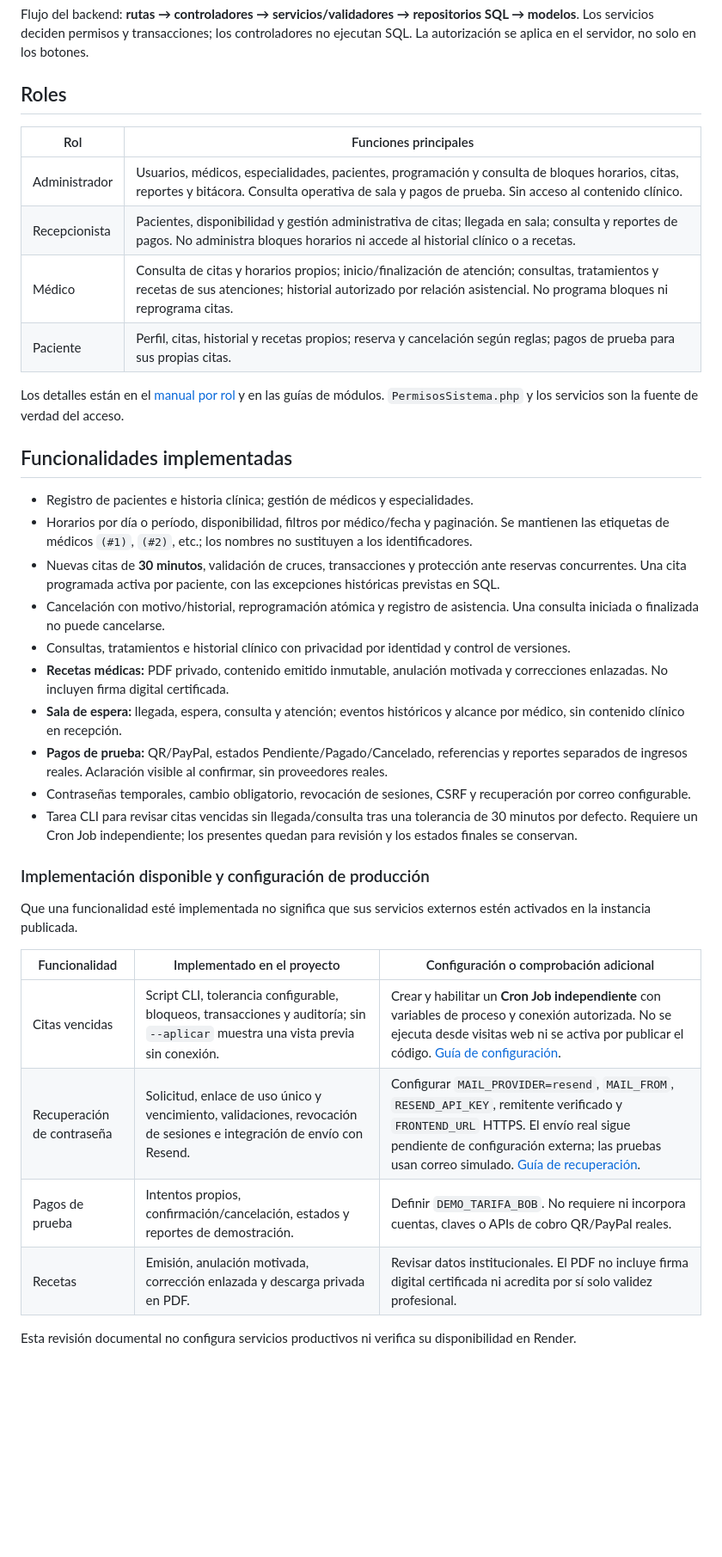
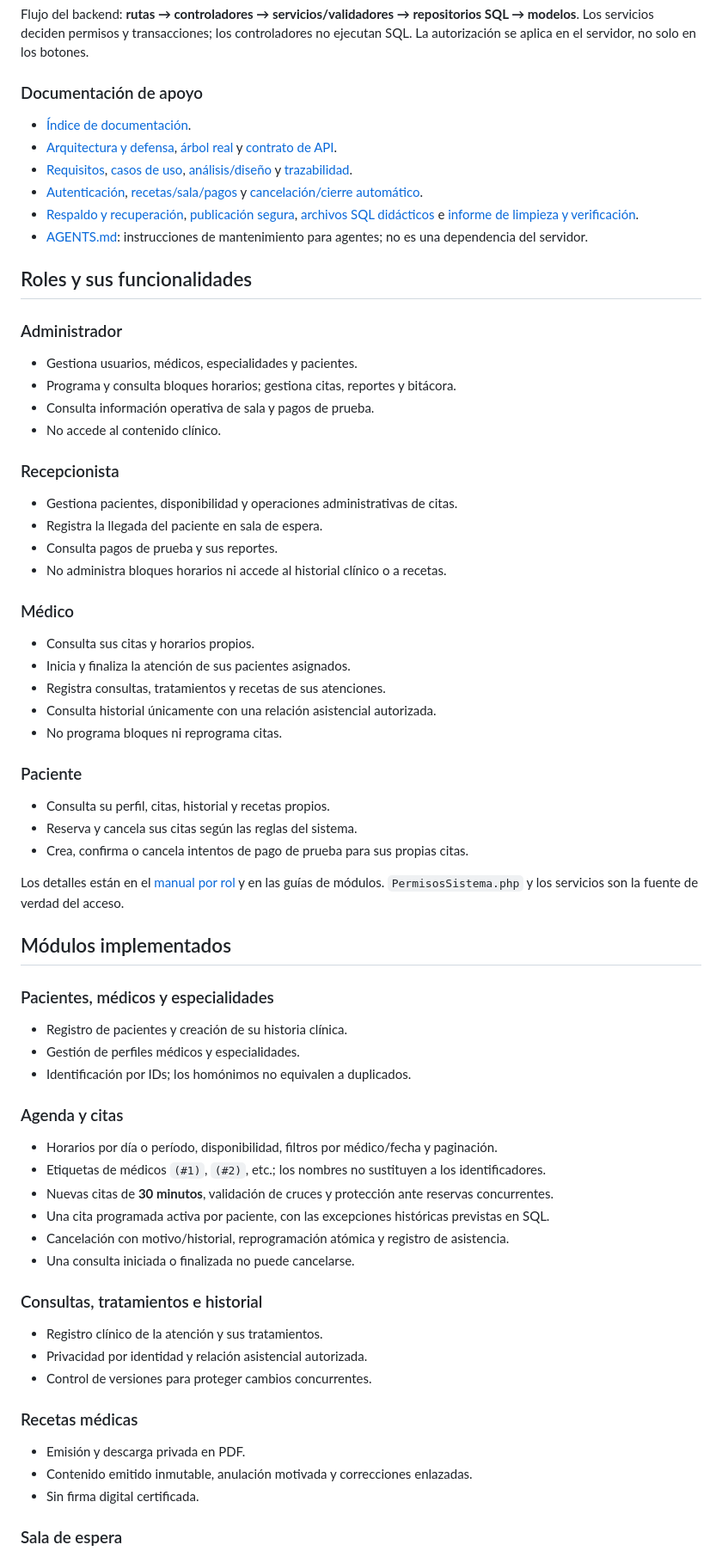
Before and after one commit to ciroandreslinotoledo61-lang/Sistema-Citas-Medicas, a Markdown page: README.md, the part around one of its changes. Shown at 86% size. GitHub-like rendering; blank space fills up the shorter version.

Commit message:
docs: organizar README final y accesos de prueba

```diff
--- a/README.md
+++ b/README.md
@@ -57,39 +89,75 @@ Este resumen no sustituye el [árbol real de carpetas](docs/refactorizacion/ESTR
 
 Flujo del backend: **rutas → controladores → servicios/validadores → repositorios SQL → modelos**. Los servicios deciden permisos y transacciones; los controladores no ejecutan SQL. La autorización se aplica en el servidor, no solo en los botones.
 
-## Roles
+### Documentación de apoyo
 
-| Rol | Funciones principales |
-| --- | --- |
-| Administrador | Usuarios, médicos, especialidades, pacientes, programación y consulta de bloques horarios, citas, reportes y bitácora. Consulta operativa de sala y pagos de prueba. Sin acceso al contenido clínico. |
-| Recepcionista | Pacientes, disponibilidad y gestión administrativa de citas; llegada en sala; consulta y reportes de pagos. No administra bloques horarios ni accede al historial clínico o a recetas. |
-| Médico | Consulta de citas y horarios propios; inicio/finalización de atención; consultas, tratamientos y recetas de sus atenciones; historial autorizado por relación asistencial. No programa bloques ni reprograma citas. |
-| Paciente | Perfil, citas, historial y recetas propios; reserva y cancelación según reglas; pagos de prueba para sus propias citas. |
+- [Índice de documentación](docs/README.md).
+- [Arquitectura y defensa](docs/arquitectura/GUIA-ARQUITECTURA-Y-DEFENSA.md), [árbol real](docs/refactorizacion/ESTRUCTURA-CARPETAS.md) y [contrato de API](docs/refactorizacion/ENDPOINTS.md).
+- [Requisitos](docs/rup/requisitos.md), [casos de uso](docs/rup/casos-uso.md), [análisis/diseño](docs/rup/analisis-diseno.md) y [trazabilidad](docs/rup/trazabilidad.md).
+- [Autenticación](docs/uso/usuarios-autenticacion.md), [recetas/sala/pagos](docs/uso/recetas-sala-pagos.md) y [cancelación/cierre automático](docs/uso/citas-vencidas-pagos.md).
+- [Respaldo y recuperación](docs/uso/respaldo-recuperacion.md), [publicación segura](docs/uso/despliegue.md), [archivos SQL didácticos](database/sql-estudio/) e [informe de limpieza y verificación](docs/entrega-final.md).
+- [AGENTS.md](AGENTS.md): instrucciones de mantenimiento para agentes; no es una dependencia del servidor.
+
+## Roles y sus funcionalidades
+
+### Administrador
+
+- Gestiona usuarios, médicos, especialidades y pacientes.
+- Programa y consulta bloques horarios; gestiona citas, reportes y bitácora.
+- Consulta información operativa de sala y pagos de prueba.
+- No accede al contenido clínico.
+
+### Recepcionista
+
+- Gestiona pacientes, disponibilidad y operaciones administrativas de citas.
+- Registra la llegada del paciente en sala de espera.
+- Consulta pagos de prueba y sus reportes.
+- No administra bloques horarios ni accede al historial clínico o a recetas.
+
+### Médico
+
+- Consulta sus citas y horarios propios.
+- Inicia y finaliza la atención de sus pacientes asignados.
+- Registra consultas, tratamientos y recetas de sus atenciones.
+- Consulta historial únicamente con una relación asistencial autorizada.
+- No programa bloques ni reprograma citas.
+
+### Paciente
+
+- Consulta su perfil, citas, historial y recetas propios.
+- Reserva y cancela sus citas según las reglas del sistema.
+- Crea, confirma o cancela intentos de pago de prueba para sus propias citas.
 
 Los detalles están en el [manual por rol](docs/uso/manual-roles.md) y en las guías de módulos. `PermisosSistema.php` y los servicios son la fuente de verdad del acceso.
 
-## Funcionalidades implementadas
+## Módulos implementados
 
-- Registro de pacientes e historia clínica; gestión de médicos y especialidades.
-- Horarios por día o período, disponibilidad, filtros por médico/fecha y paginación. Se mantienen las etiquetas de médicos `(#1)`, `(#2)`, etc.; los nombres no sustituyen a los identificadores.
-- Nuevas citas de **30 minutos**, validación de cruces, transacciones y protección ante reservas concurrentes. Una cita programada activa por paciente, con las excepciones históricas previstas en SQL.
-- Cancelación con motivo/historial, reprogramación atómica y registro de asistencia. Una consulta iniciada o finalizada no puede cancelarse.
-- Consultas, tratamientos e historial clínico con privacidad por identidad y control de versiones.
-- **Recetas médicas:** PDF privado, contenido emitido inmutable, anulación motivada y correcciones enlazadas. No incluyen firma digital certificada.
-- **Sala de espera:** llegada, espera, consulta y atención; eventos históricos y alcance por médico, sin contenido clínico en recepción.
-- **Pagos de prueba:** QR/PayPal, estados Pendiente/Pagado/Cancelado, referencias y reportes separados de ingresos reales. Aclaración visible al confirmar, sin proveedores reales.
-- Contraseñas temporales, cambio obligatorio, revocación de sesiones, CSRF y recuperación por correo configurable.
-- Tarea CLI para revisar citas vencidas sin llegada/consulta tras una tolerancia de 30 minutos por defecto. Requiere un Cron Job independiente; los presentes quedan para revisión y los estados finales se conservan.
+### Pacientes, médicos y especialidades
 
-### Implementación disponible y configuración de producción
+- Registro de pacientes y creación de su historia clínica.
+- Gestión de perfiles médicos y especialidades.
+- Identificación por IDs; los homónimos no equivalen a duplicados.
 
-Que una funcionalidad esté implementada no significa que sus servicios externos estén activados en la instancia publicada.
+### Agenda y citas
 
-| Funcionalidad | Implementado en el proyecto | Configuración o comprobación adicional |
-| --- | --- | --- |
-| Citas vencidas | Script CLI, tolerancia configurable, bloqueos, transacciones y auditoría; sin `--aplicar` muestra una vista previa sin conexión. | Crear y habilitar un **Cron Job independiente** con variables de proceso y conexión autorizada. No se ejecuta desde visitas web ni se activa por publicar el código. [Guía de configuración](docs/uso/citas-vencidas-pagos.md). |
-| Recuperación de contraseña | Solicitud, enlace de uso único y vencimiento, validaciones, revocación de sesiones e integración de envío con Resend. | Configurar `MAIL_PROVIDER=resend`, `MAIL_FROM`, `RESEND_API_KEY`, remitente verificado y `FRONTEND_URL` HTTPS. El envío real sigue pendiente de configuración externa; las pruebas usan correo simulado. [Guía de recuperación](docs/uso/actualizacion-privacidad-recuperacion.md). |
-| Pagos de prueba | Intentos propios, confirmación/cancelación, estados y reportes de demostración. | Definir `DEMO_TARIFA_BOB`. No requiere ni incorpora cuentas, claves o APIs de cobro QR/PayPal reales. |
-| Recetas | Emisión, anulación motivada, corrección enlazada y descarga privada en PDF. | Revisar datos institucionales. El PDF no incluye firma digital certificada ni acredita por sí solo validez profesional. |
+- Horarios por día o período, disponibilidad, filtros por médico/fecha y paginación.
+- Etiquetas de médicos `(#1)`, `(#2)`, etc.; los nombres no sustituyen a los identificadores.
+- Nuevas citas de **30 minutos**, validación de cruces y protección ante reservas concurrentes.
+- Una cita programada activa por paciente, con las excepciones históricas previstas en SQL.
+- Cancelación con motivo/historial, reprogramación atómica y registro de asistencia.
+- Una consulta iniciada o finalizada no puede cancelarse.
 
-Esta revisión documental no configura servicios productivos ni verifica su disponibilidad en Render.
+### Consultas, tratamientos e historial
+
+- Registro clínico de la atención y sus tratamientos.
+- Privacidad por identidad y relación asistencial autorizada.
+- Control de versiones para proteger cambios concurrentes.
+
+### Recetas médicas
+
+- Emisión y descarga privada en PDF.
+- Contenido emitido inmutable, anulación motivada y correcciones enlazadas.
+- Sin firma digital certificada.
+
+### Sala de espera
+
```
Also changed, not shown: other parts of README.md (+200 -66 lines).
